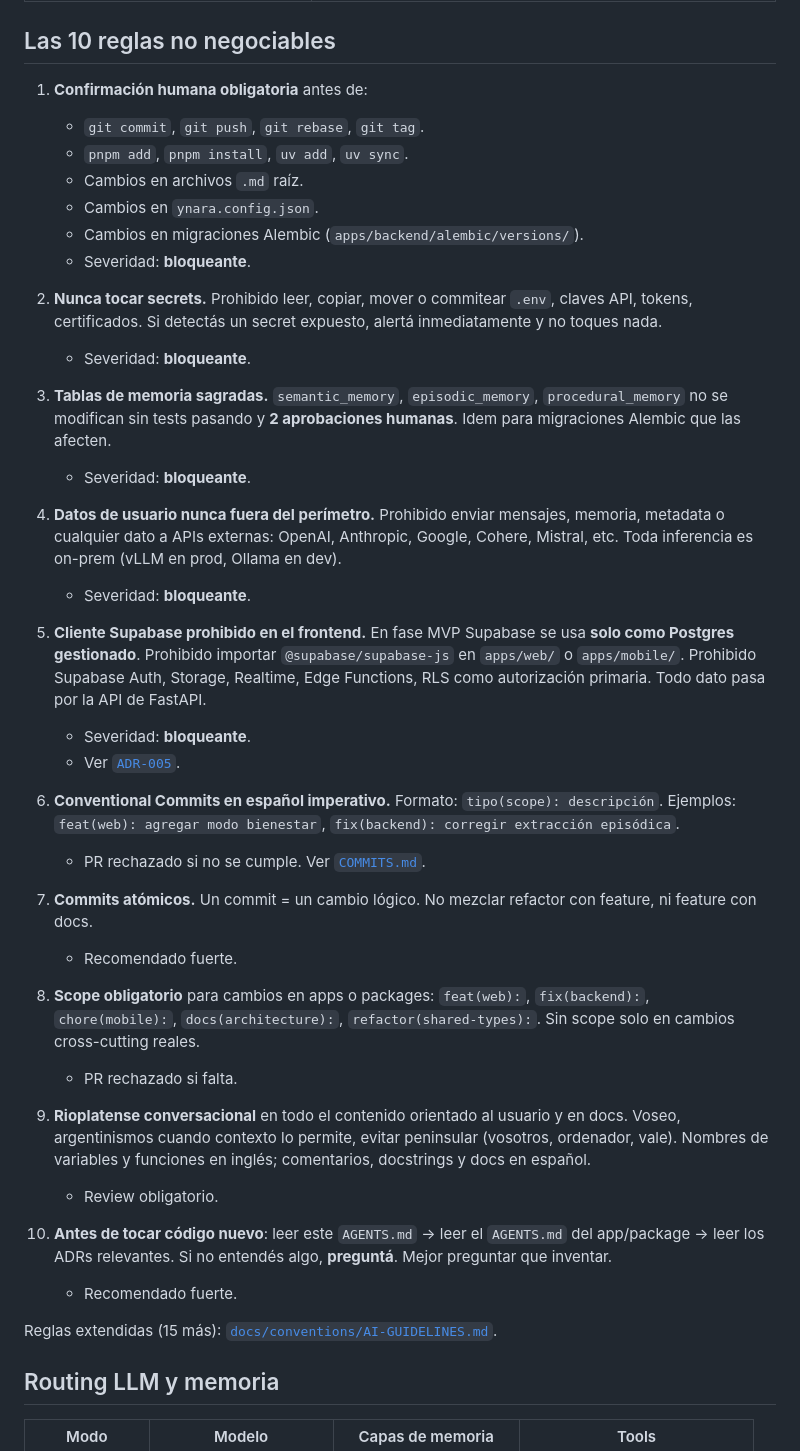
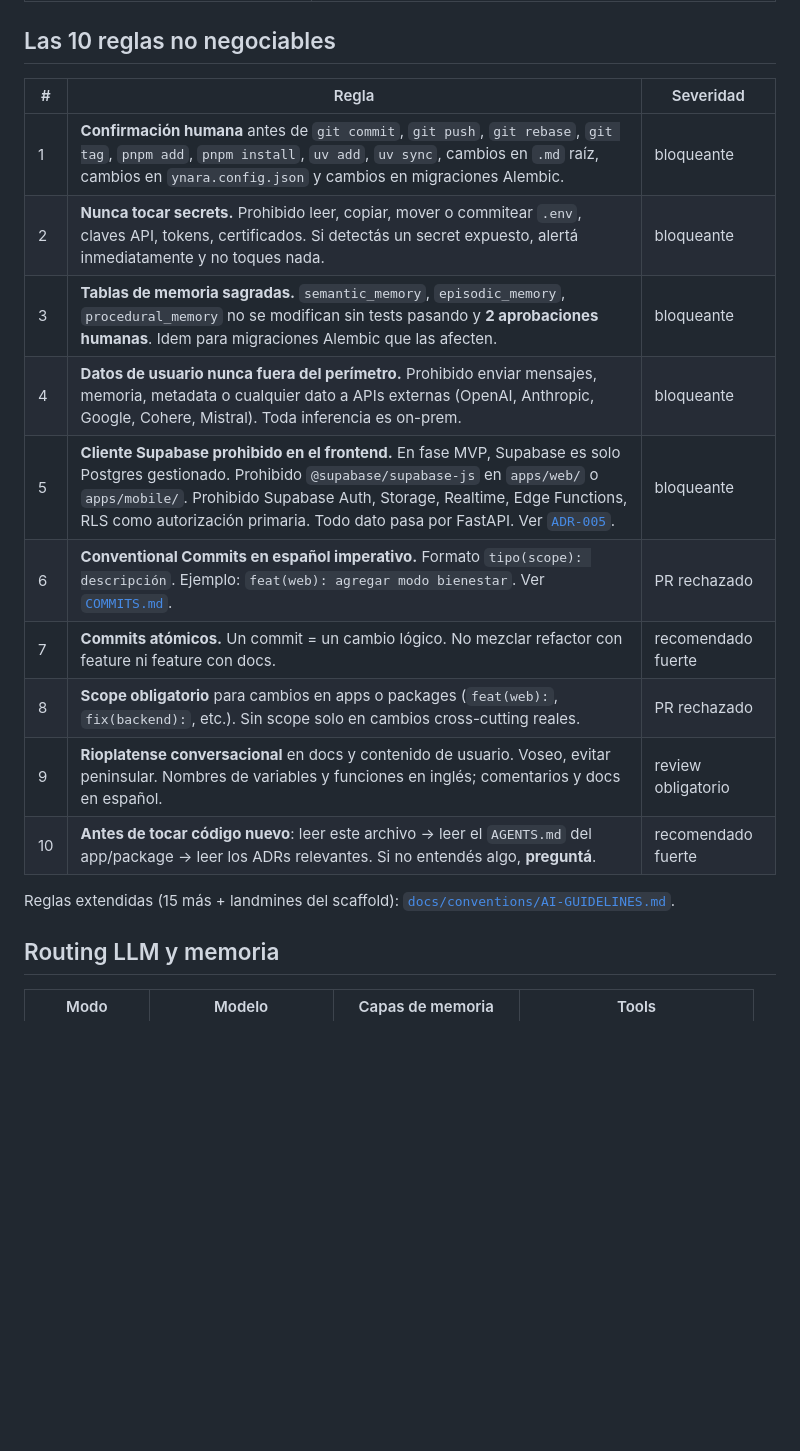
Before and after one commit to BriarDevv/Ynara, a Markdown page: AGENTS.md, the part around one of its changes. Drawn GitHub-style; blank space fills up the shorter version.

```diff
--- a/AGENTS.md
+++ b/AGENTS.md
@@ -95,67 +81,20 @@ gana la fuente canónica.
 
 ## Las 10 reglas no negociables
 
-1. **Confirmación humana obligatoria** antes de:
-   - `git commit`, `git push`, `git rebase`, `git tag`.
-   - `pnpm add`, `pnpm install`, `uv add`, `uv sync`.
-   - Cambios en archivos `.md` raíz.
-   - Cambios en `ynara.config.json`.
-   - Cambios en migraciones Alembic (`apps/backend/alembic/versions/`).
-   - Severidad: **bloqueante**.
+| # | Regla | Severidad |
+| --- | --- | --- |
+| 1 | **Confirmación humana** antes de `git commit`, `git push`, `git rebase`, `git tag`, `pnpm add`, `pnpm install`, `uv add`, `uv sync`, cambios en `.md` raíz, cambios en `ynara.config.json` y cambios en migraciones Alembic. | bloqueante |
+| 2 | **Nunca tocar secrets.** Prohibido leer, copiar, mover o commitear `.env`, claves API, tokens, certificados. Si detectás un secret expuesto, alertá inmediatamente y no toques nada. | bloqueante |
+| 3 | **Tablas de memoria sagradas.** `semantic_memory`, `episodic_memory`, `procedural_memory` no se modifican sin tests pasando y **2 aprobaciones humanas**. Idem para migraciones Alembic que las afecten. | bloqueante |
+| 4 | **Datos de usuario nunca fuera del perímetro.** Prohibido enviar mensajes, memoria, metadata o cualquier dato a APIs externas (OpenAI, Anthropic, Google, Cohere, Mistral). Toda inferencia es on-prem. | bloqueante |
+| 5 | **Cliente Supabase prohibido en el frontend.** En fase MVP, Supabase es solo Postgres gestionado. Prohibido `@supabase/supabase-js` en `apps/web/` o `apps/mobile/`. Prohibido Supabase Auth, Storage, Realtime, Edge Functions, RLS como autorización primaria. Todo dato pasa por FastAPI. Ver [`ADR-005`](./docs/architecture/adrs/ADR-005-supabase-mvp-postgres-selfhosted-v2.md). | bloqueante |
+| 6 | **Conventional Commits en español imperativo.** Formato `tipo(scope): descripción`. Ejemplo: `feat(web): agregar modo bienestar`. Ver [`COMMITS.md`](./docs/conventions/COMMITS.md). | PR rechazado |
+| 7 | **Commits atómicos.** Un commit = un cambio lógico. No mezclar refactor con feature ni feature con docs. | recomendado fuerte |
+| 8 | **Scope obligatorio** para cambios en apps o packages (`feat(web):`, `fix(backend):`, etc.). Sin scope solo en cambios cross-cutting reales. | PR rechazado |
+| 9 | **Rioplatense conversacional** en docs y contenido de usuario. Voseo, evitar peninsular. Nombres de variables y funciones en inglés; comentarios y docs en español. | review obligatorio |
+| 10 | **Antes de tocar código nuevo**: leer este archivo → leer el `AGENTS.md` del app/package → leer los ADRs relevantes. Si no entendés algo, **preguntá**. | recomendado fuerte |
 
-2. **Nunca tocar secrets.** Prohibido leer, copiar, mover o commitear
-   `.env`, claves API, tokens, certificados. Si detectás un secret
-   expuesto, alertá inmediatamente y no toques nada.
-   - Severidad: **bloqueante**.
-
-3. **Tablas de memoria sagradas.** `semantic_memory`, `episodic_memory`,
-   `procedural_memory` no se modifican sin tests pasando y **2
-   aprobaciones humanas**. Idem para migraciones Alembic que las
-   afecten.
-   - Severidad: **bloqueante**.
-
-4. **Datos de usuario nunca fuera del perímetro.** Prohibido enviar
-   mensajes, memoria, metadata o cualquier dato a APIs externas:
-   OpenAI, Anthropic, Google, Cohere, Mistral, etc. Toda inferencia
-   es on-prem (vLLM en prod, Ollama en dev).
-   - Severidad: **bloqueante**.
-
-5. **Cliente Supabase prohibido en el frontend.** En fase MVP Supabase
-   se usa **solo como Postgres gestionado**. Prohibido importar
-   `@supabase/supabase-js` en `apps/web/` o `apps/mobile/`. Prohibido
-   Supabase Auth, Storage, Realtime, Edge Functions, RLS como
-   autorización primaria. Todo dato pasa por la API de FastAPI.
-   - Severidad: **bloqueante**.
-   - Ver [`ADR-005`](./docs/architecture/adrs/ADR-005-supabase-mvp-postgres-selfhosted-v2.md).
-
-6. **Conventional Commits en español imperativo.** Formato:
-   `tipo(scope): descripción`. Ejemplos: `feat(web): agregar modo
-   bienestar`, `fix(backend): corregir extracción episódica`.
-   - PR rechazado si no se cumple. Ver [`COMMITS.md`](./docs/conventions/COMMITS.md).
-
-7. **Commits atómicos.** Un commit = un cambio lógico. No mezclar
-   refactor con feature, ni feature con docs.
-   - Recomendado fuerte.
-
-8. **Scope obligatorio** para cambios en apps o packages:
-   `feat(web):`, `fix(backend):`, `chore(mobile):`,
-   `docs(architecture):`, `refactor(shared-types):`. Sin scope solo
-   en cambios cross-cutting reales.
-   - PR rechazado si falta.
-
-9. **Rioplatense conversacional** en todo el contenido orientado al
-   usuario y en docs. Voseo, argentinismos cuando contexto lo
-   permite, evitar peninsular (vosotros, ordenador, vale). Nombres
-   de variables y funciones en inglés; comentarios, docstrings y
-   docs en español.
-   - Review obligatorio.
-
-10. **Antes de tocar código nuevo**: leer este `AGENTS.md` → leer el
-    `AGENTS.md` del app/package → leer los ADRs relevantes. Si no
-    entendés algo, **preguntá**. Mejor preguntar que inventar.
-    - Recomendado fuerte.
-
-Reglas extendidas (15 más): [`docs/conventions/AI-GUIDELINES.md`](./docs/conventions/AI-GUIDELINES.md).
+Reglas extendidas (15 más + landmines del scaffold): [`docs/conventions/AI-GUIDELINES.md`](./docs/conventions/AI-GUIDELINES.md).
 
 ## Routing LLM y memoria
 
```
Also changed, not shown: other parts of AGENTS.md (+51 -108 lines).
